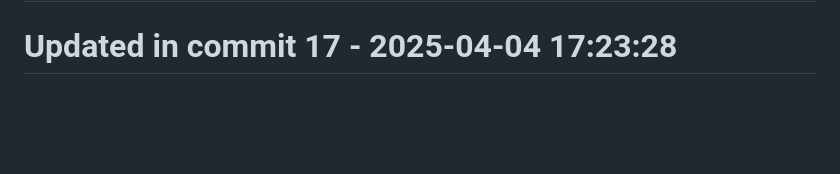
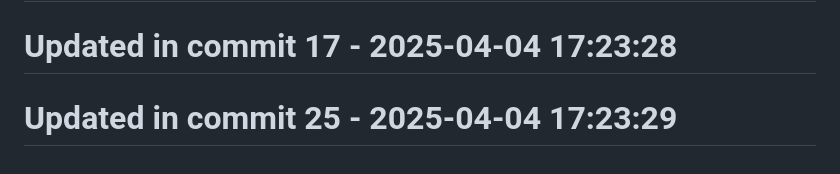
Before and after one commit to llamasearchai/llamafrontend, a Markdown page: README.md, the part around the change. GitHub-like rendering; blank space fills up the shorter version.

Commit message:
fix: Fix issue in README.md

```diff
--- a/README.md
+++ b/README.md
@@ -98,3 +98,5 @@ MIT
 # Updated in commit 9 - 2025-04-04 17:23:28
 
 # Updated in commit 17 - 2025-04-04 17:23:28
+
+# Updated in commit 25 - 2025-04-04 17:23:29
```
